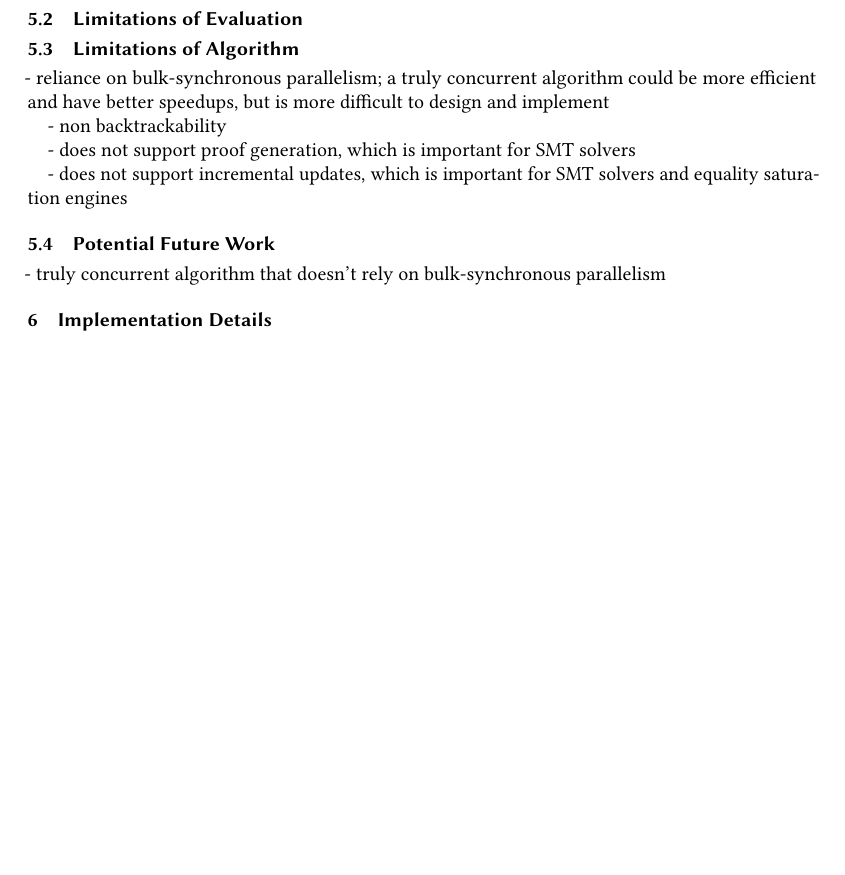
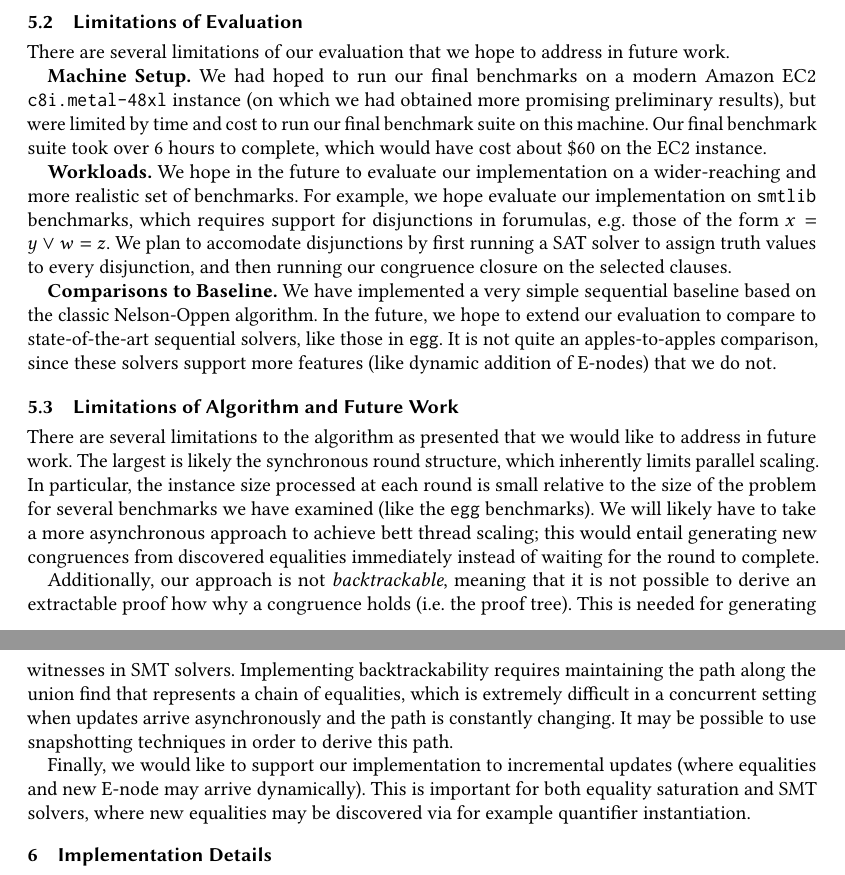
Before and after one commit to amarshah1/parallel-final-writeup, a LaTeX paper (main.tex, which reads sections/5-discussion.tex): part of page 9 of 10 before the commit and two parts of pages 9 and 10 of 10 after it, the two joined at a grey line, cut so that both start at the same text, the shorter picture padded with empty space. Compiled offline with pdfLaTeX.

Commit message:
Round out discussion

```diff
--- a/sections/5-discussion.tex
+++ b/sections/5-discussion.tex
@@ -22,24 +22,20 @@ We answer the research questions as follows:
 \end{itemize}
 
 
-
 \subsection{Limitations of Evaluation}
 
+There are several limitations of our evaluation that we hope to address in future work.
 
+\textbf{Machine Setup.} We had hoped to run our final benchmarks on a modern Amazon EC2 \texttt{c8i.metal-48xl} instance (on which we had obtained more promising preliminary results), but were limited by time and cost to run our final benchmark suite on this machine. Our final benchmark suite took over 6 hours to complete, which would have cost about \$60 on the EC2 instance.
 
-\subsection{Limitations of Algorithm}
+\textbf{Workloads.} We hope in the future to evaluate our implementation on a wider-reaching and more realistic set of benchmarks. For example, we hope evaluate our implementation on \texttt{smtlib} benchmarks, which requires support for disjunctions in forumulas, e.g. those of the form $x = y \vee w = z$. We plan to accomodate disjunctions by first running a SAT solver to assign truth values to every disjunction, and then running our congruence closure on the selected clauses.
 
-- reliance on bulk-synchronous parallelism; a truly concurrent algorithm could
-be more efficient and have better speedups, but is more difficult to design and
-implement
+\textbf{Comparisons to Baseline.} We have implemented a very simple sequential baseline based on the classic Nelson-Oppen algorithm. In the future, we hope to extend our evaluation to compare to state-of-the-art sequential solvers, like those in \texttt{egg}. It is not quite an apples-to-apples comparison, since these solvers support more features (like dynamic addition of E-nodes) that we do not.
 
-- non backtrackability
+\subsection{Limitations of Algorithm and Future Work}
 
-- does not support proof generation, which is important for SMT solvers
+There are several limitations to the algorithm as presented that we would like to address in future work. The largest is likely the synchronous round structure, which inherently limits parallel scaling. In particular, the instance size processed at each round is small relative to the size of the problem for several benchmarks we have examined (like the \texttt{egg} benchmarks). We will likely have to take a more asynchronous approach to achieve bett thread scaling; this would entail generating new congruences from discovered equalities immediately instead of waiting for the round to complete.
 
-- does not support incremental updates, which is important for SMT solvers and
-equality saturation engines
+Additionally, our approach is not \textit{backtrackable}, meaning that it is not possible to derive an extractable proof how why a congruence holds (i.e. the proof tree). This is needed for generating witnesses in SMT solvers. Implementing backtrackability requires maintaining the path along the union find that represents a chain of equalities, which is extremely difficult in a concurrent setting when updates arrive asynchronously and the path is constantly changing. It may be possible to use snapshotting techniques in order to derive this path.
 
-\subsection{Potential Future Work}
-
-- truly concurrent algorithm that doesn't rely on bulk-synchronous parallelism
+Finally, we would like to support our implementation to incremental updates (where equalities and new E-node may arrive dynamically). This is important for both equality saturation and SMT solvers, where new equalities may be discovered via for example quantifier instantiation.
```
